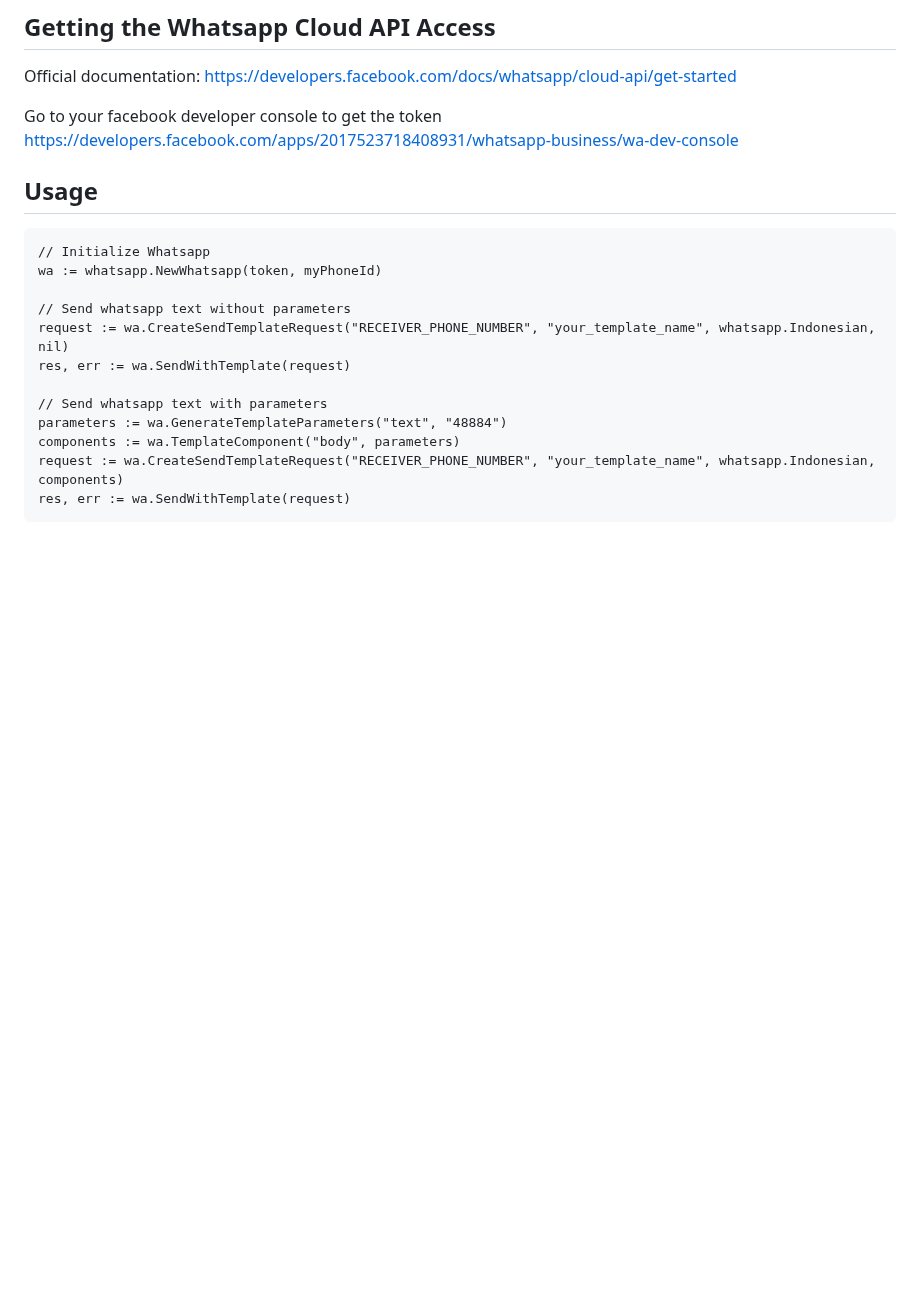
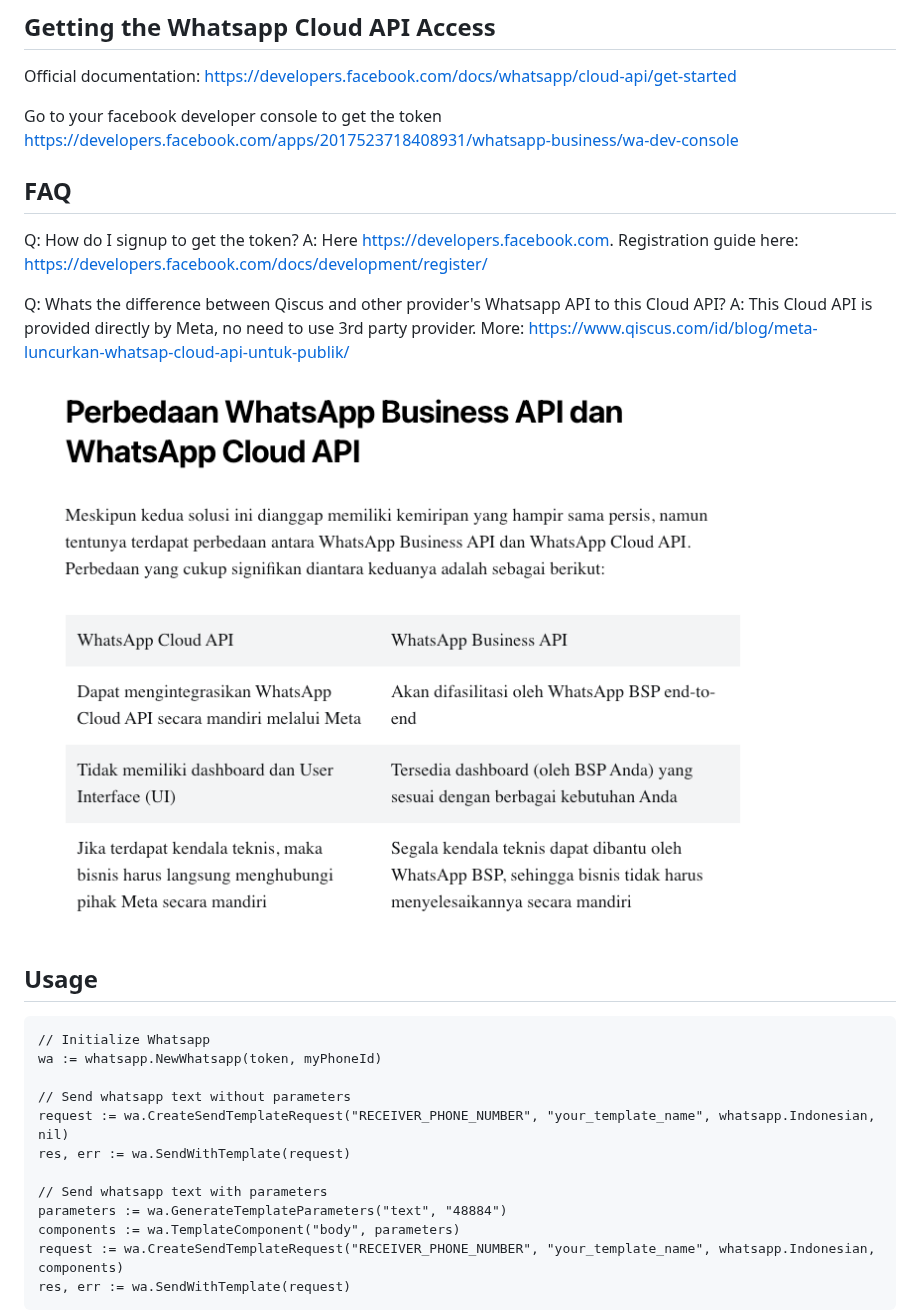
Before and after one commit to febriliankr/whatsapp-cloud-api, a Markdown page: README.md, the part around the change. GitHub-like rendering; pictures changed too: assets/difference_by_qiscus_blog.png (added); blank space fills up the shorter version.

Commit message:
Added FAQ in READMEE

```diff
--- a/README.md
+++ b/README.md
@@ -9,6 +9,17 @@ Made this cause I haven't found any reliable whatsapp cloud api wrapper for gola
 Official documentation: https://developers.facebook.com/docs/whatsapp/cloud-api/get-started
 
 Go to your facebook developer console to get the token https://developers.facebook.com/apps/2017523718408931/whatsapp-business/wa-dev-console
+
+## FAQ
+
+Q: How do I signup to get the token?
+A: Here https://developers.facebook.com. Registration guide here: https://developers.facebook.com/docs/development/register/
+
+Q: Whats the difference between Qiscus and other provider's Whatsapp API to this Cloud API?
+A: This Cloud API is provided directly by Meta, no need to use 3rd party provider.
+   More: https://www.qiscus.com/id/blog/meta-luncurkan-whatsap-cloud-api-untuk-publik/
+
+![The difference](assets/difference_by_qiscus_blog.png)
 
 ## Usage
 
```
